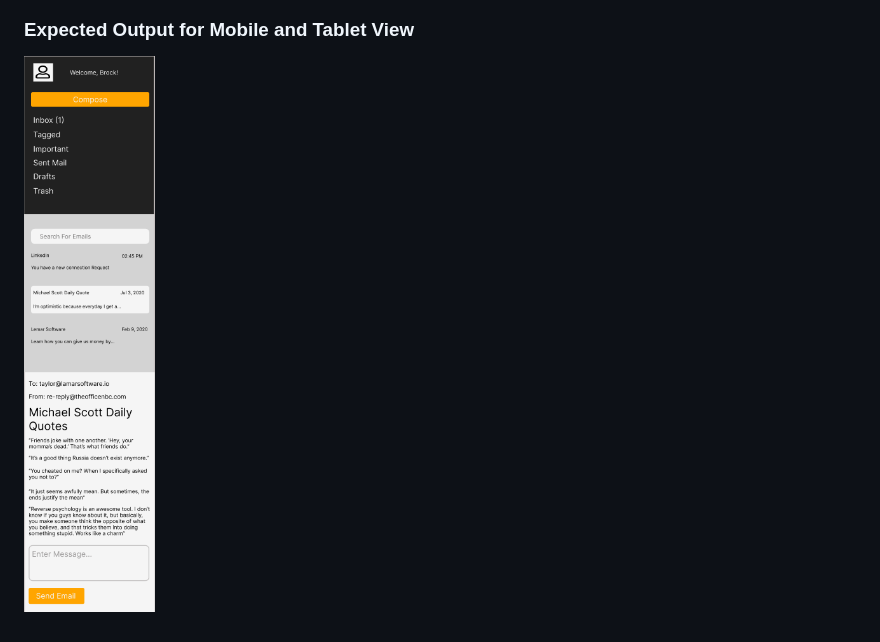
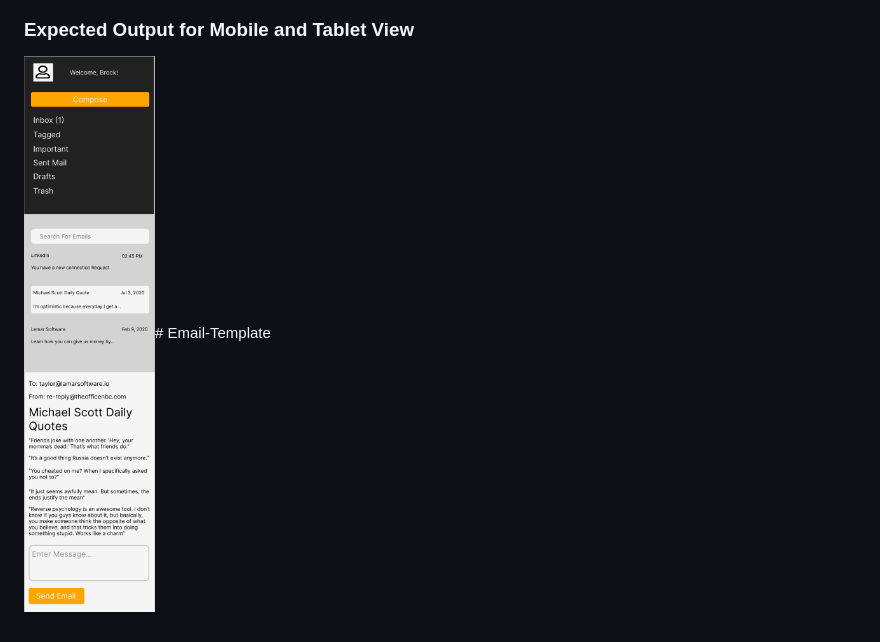
Before and after one commit to Tmburns0/Email-Template, a Markdown page: README.md, the part around the change. GitHub-like rendering.

```diff
--- a/README.md
+++ b/README.md
@@ -48,4 +48,4 @@ For a visual guide, below are the expected outputs for different screen sizes, s
 
 ### Expected Output for Mobile and Tablet View
 
-![Expected Output Mobile](./assets/Expected_Output_Mobile.png)
+![Expected Output Mobile](./assets/Expected_Output_Mobile.png)# Email-Template
```
